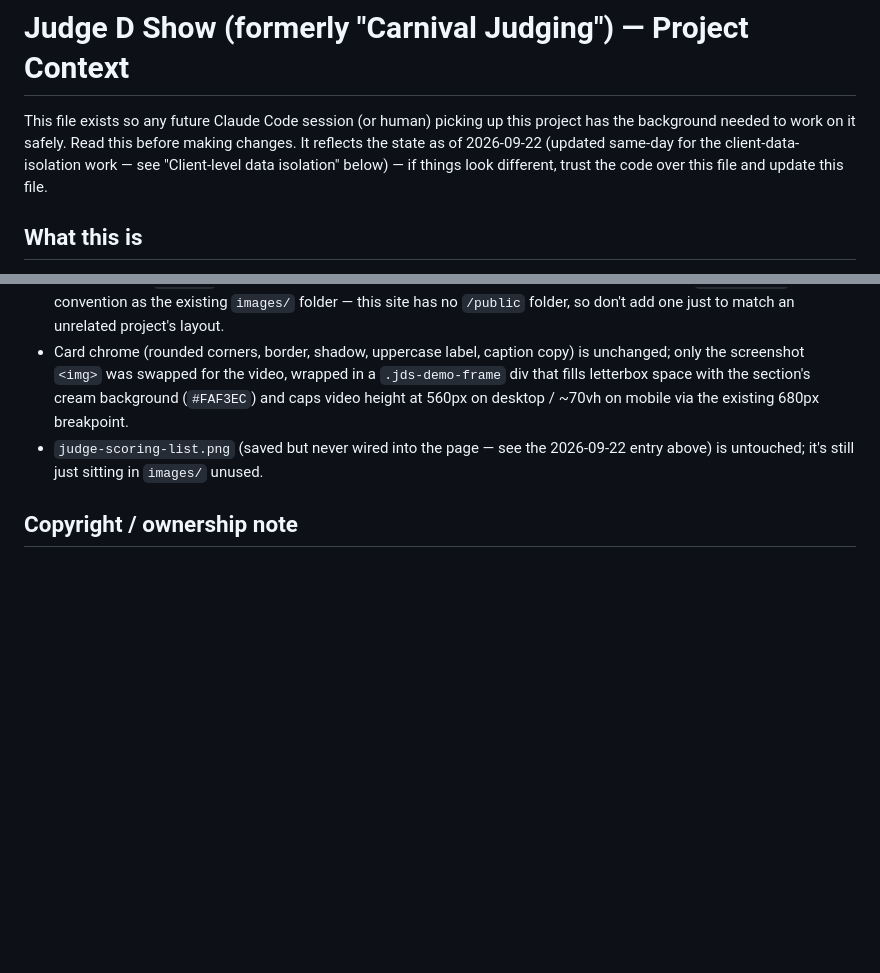
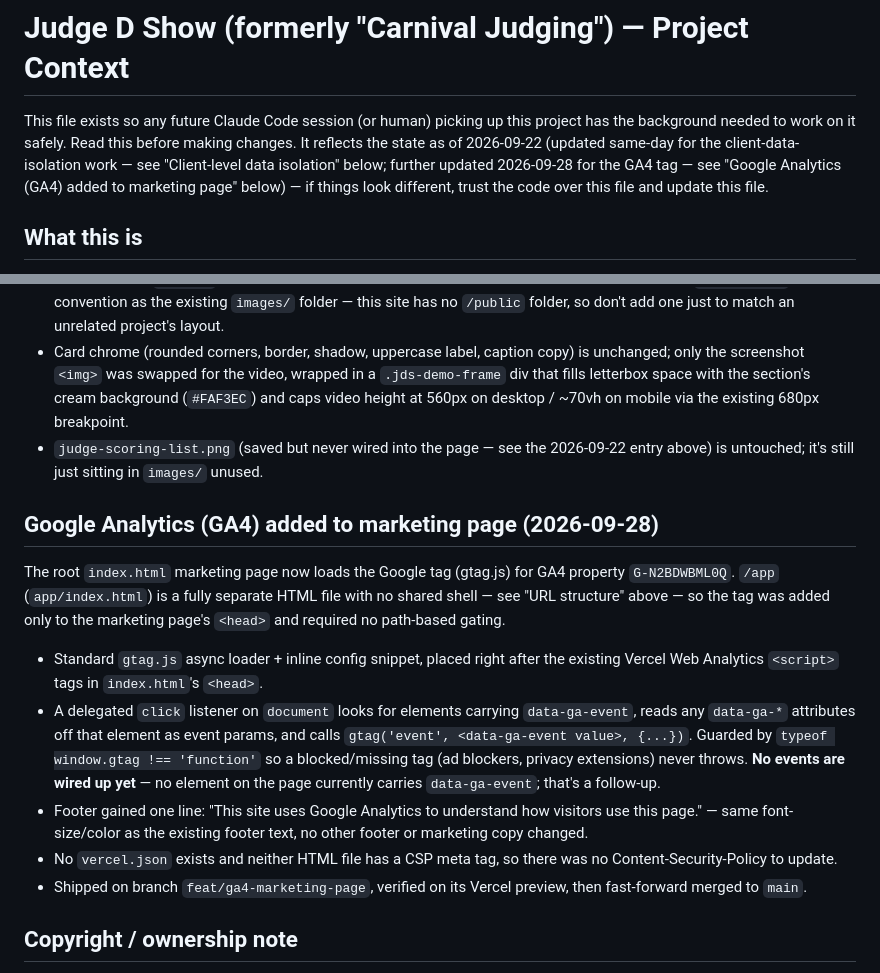
Before and after one commit to kirtonmorris-dev/mas-judging, a Markdown page: CONTEXT.md, 2 parts joined by grey strips. GitHub-like rendering; blank space fills up the shorter version.

Commit message:
docs: record GA4 marketing-page tag in CONTEXT.md
Co-Authored-By: Claude Sonnet 5 <noreply@anthropic.com>
Claude-Session: https://claude.ai/code/session_01XgkrVn1kGwtuy8ip8VMozU

```diff
--- a/CONTEXT.md
+++ b/CONTEXT.md
@@ -3,8 +3,10 @@
 This file exists so any future Claude Code session (or human) picking up this
 project has the background needed to work on it safely. Read this before
 making changes. It reflects the state as of 2026-09-22 (updated same-day for
-the client-data-isolation work — see "Client-level data isolation" below) —
-if things look different, trust the code over this file and update this file.
+the client-data-isolation work — see "Client-level data isolation" below;
+further updated 2026-09-28 for the GA4 tag — see "Google Analytics (GA4)
+added to marketing page" below) — if things look different, trust the code
+over this file and update this file.
 
 ## What this is
 
@@ -1002,6 +1004,32 @@ portrait screen-recording instead:
   2026-09-22 entry above) is untouched; it's still just sitting in
   `images/` unused.
 
+## Google Analytics (GA4) added to marketing page (2026-09-28)
+
+The root `index.html` marketing page now loads the Google tag (gtag.js) for
+GA4 property `G-N2BDWBML0Q`. `/app` (`app/index.html`) is a fully separate
+HTML file with no shared shell — see "URL structure" above — so the tag was
+added only to the marketing page's `<head>` and required no path-based
+gating.
+
+- Standard `gtag.js` async loader + inline config snippet, placed right
+  after the existing Vercel Web Analytics `<script>` tags in `index.html`'s
+  `<head>`.
+- A delegated `click` listener on `document` looks for elements carrying
+  `data-ga-event`, reads any `data-ga-*` attributes off that element as
+  event params, and calls `gtag('event', <data-ga-event value>, {...})`.
+  Guarded by `typeof window.gtag !== 'function'` so a blocked/missing tag
+  (ad blockers, privacy extensions) never throws. **No events are wired up
+  yet** — no element on the page currently carries `data-ga-event`; that's
+  a follow-up.
+- Footer gained one line: "This site uses Google Analytics to understand
+  how visitors use this page." — same font-size/color as the existing
+  footer text, no other footer or marketing copy changed.
+- No `vercel.json` exists and neither HTML file has a CSP meta tag, so
+  there was no Content-Security-Policy to update.
+- Shipped on branch `feat/ga4-marketing-page`, verified on its Vercel
+  preview, then fast-forward merged to `main`.
+
 ## Copyright / ownership note
 
 Footer and JS header comment: "© 2026 Immortelle Advisory Group. Built by
```
